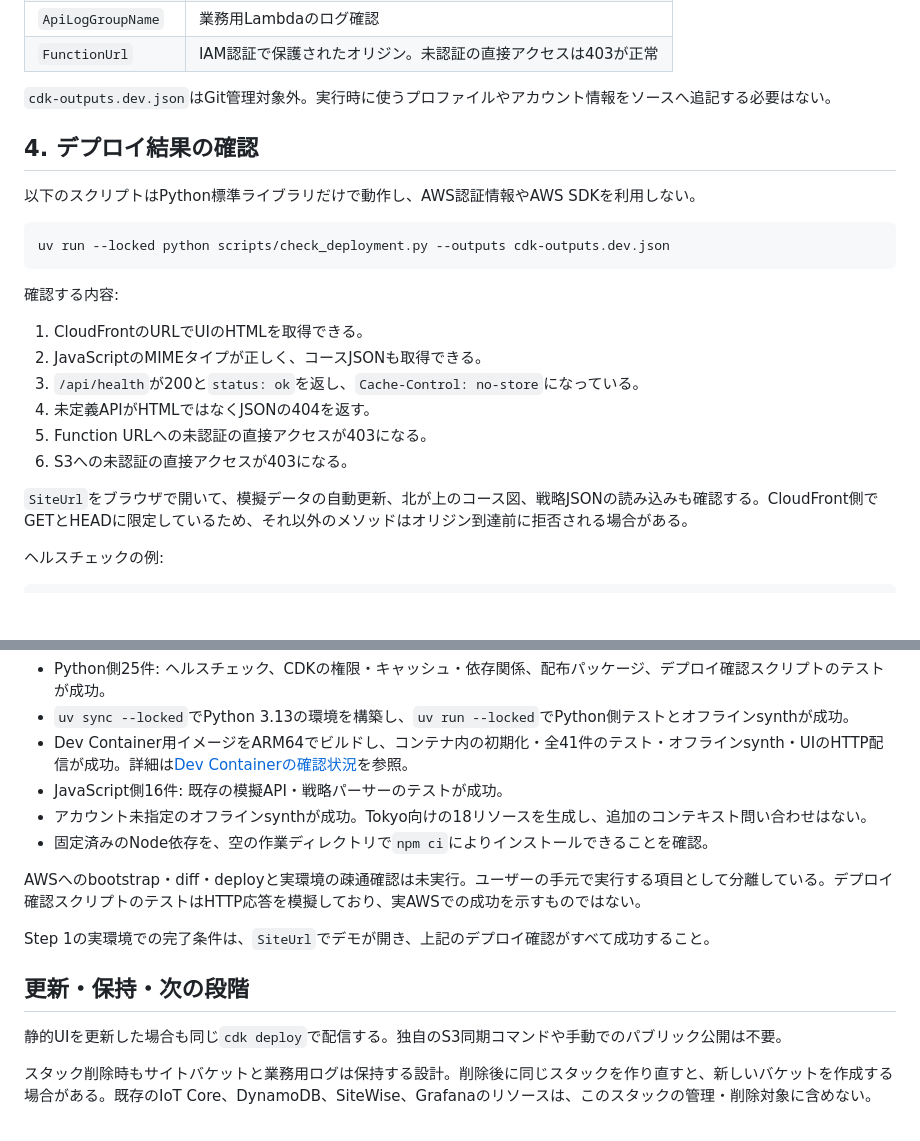
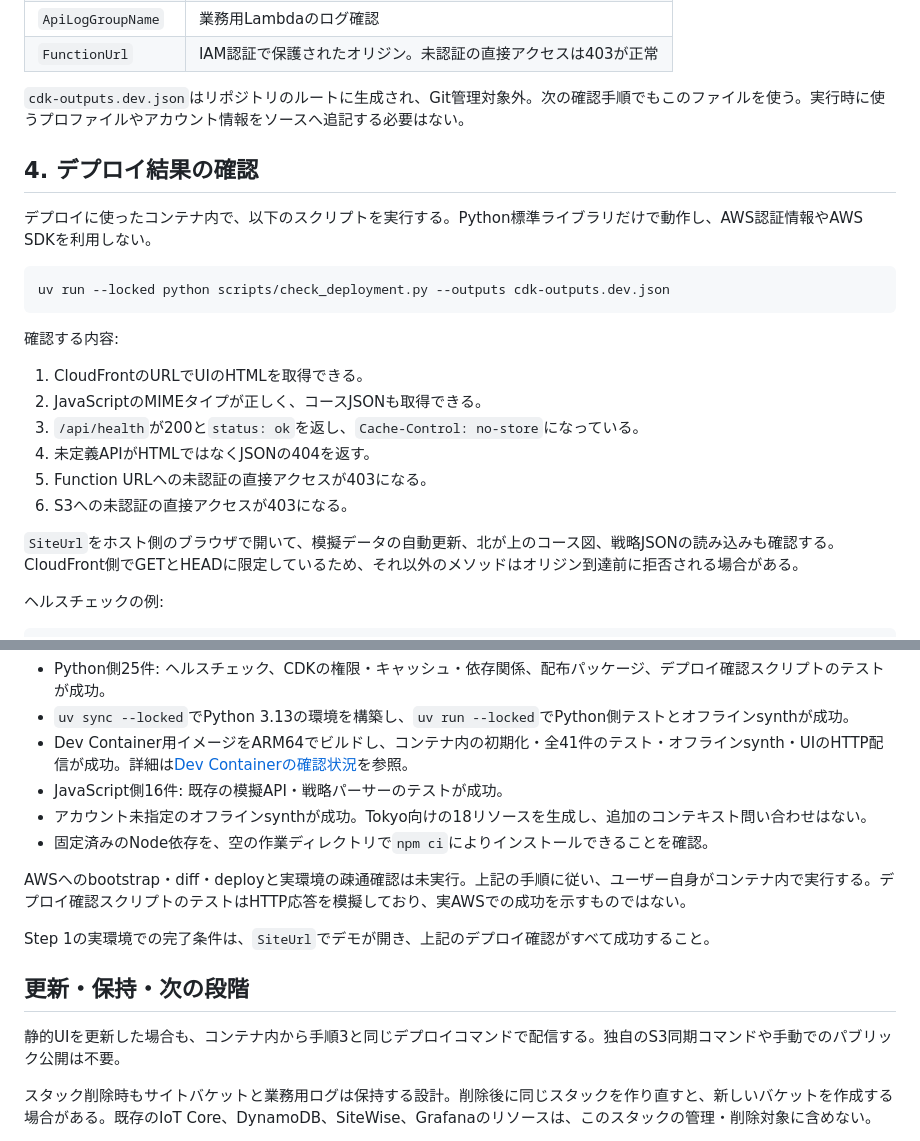
Before and after one commit to Siroyan/delta-deneb, a Markdown page: docs/step1-deployment.md, 2 parts joined by grey strips. Rendered like a GitHub page; blank space fills up the shorter version.

````diff
--- a/docs/step1-deployment.md
+++ b/docs/step1-deployment.md
@@ -102,11 +107,11 @@ CDKはIAMポリシーなどの差分を表示する。`--require-approval never`
 | `ApiLogGroupName` | 業務用Lambdaのログ確認 |
 | `FunctionUrl` | IAM認証で保護されたオリジン。未認証の直接アクセスは403が正常 |
 
-`cdk-outputs.dev.json`はGit管理対象外。実行時に使うプロファイルやアカウント情報をソースへ追記する必要はない。
+`cdk-outputs.dev.json`はリポジトリのルートに生成され、Git管理対象外。次の確認手順でもこのファイルを使う。実行時に使うプロファイルやアカウント情報をソースへ追記する必要はない。
 
 ## 4. デプロイ結果の確認
 
-以下のスクリプトはPython標準ライブラリだけで動作し、AWS認証情報やAWS SDKを利用しない。
+デプロイに使ったコンテナ内で、以下のスクリプトを実行する。Python標準ライブラリだけで動作し、AWS認証情報やAWS SDKを利用しない。
 
 ```sh
 uv run --locked python scripts/check_deployment.py --outputs cdk-outputs.dev.json
@@ -121,7 +126,7 @@ uv run --locked python scripts/check_deployment.py --outputs cdk-outputs.dev.jso
 5. Function URLへの未認証の直接アクセスが403になる。
 6. S3への未認証の直接アクセスが403になる。
 
-`SiteUrl`をブラウザで開いて、模擬データの自動更新、北が上のコース図、戦略JSONの読み込みも確認する。CloudFront側でGETとHEADに限定しているため、それ以外のメソッドはオリジン到達前に拒否される場合がある。
+`SiteUrl`をホスト側のブラウザで開いて、模擬データの自動更新、北が上のコース図、戦略JSONの読み込みも確認する。CloudFront側でGETとHEADに限定しているため、それ以外のメソッドはオリジン到達前に拒否される場合がある。
 
 ヘルスチェックの例:
 
@@ -146,13 +151,13 @@ uv run --locked python scripts/check_deployment.py --outputs cdk-outputs.dev.jso
 - アカウント未指定のオフラインsynthが成功。Tokyo向けの18リソースを生成し、追加のコンテキスト問い合わせはない。
 - 固定済みのNode依存を、空の作業ディレクトリで`npm ci`によりインストールできることを確認。
 
-AWSへのbootstrap・diff・deployと実環境の疎通確認は未実行。ユーザーの手元で実行する項目として分離している。デプロイ確認スクリプトのテストはHTTP応答を模擬しており、実AWSでの成功を示すものではない。
+AWSへのbootstrap・diff・deployと実環境の疎通確認は未実行。上記の手順に従い、ユーザー自身がコンテナ内で実行する。デプロイ確認スクリプトのテストはHTTP応答を模擬しており、実AWSでの成功を示すものではない。
 
 Step 1の実環境での完了条件は、`SiteUrl`でデモが開き、上記のデプロイ確認がすべて成功すること。
 
 ## 更新・保持・次の段階
 
-静的UIを更新した場合も同じ`cdk deploy`で配信する。独自のS3同期コマンドや手動でのパブリック公開は不要。
+静的UIを更新した場合も、コンテナ内から手順3と同じデプロイコマンドで配信する。独自のS3同期コマンドや手動でのパブリック公開は不要。
 
 スタック削除時もサイトバケットと業務用ログは保持する設計。削除後に同じスタックを作り直すと、新しいバケットを作成する場合がある。既存のIoT Core、DynamoDB、SiteWise、Grafanaのリソースは、このスタックの管理・削除対象に含めない。
 
````
Also changed, not shown: other parts of docs/step1-deployment.md (+22 -17 lines).
